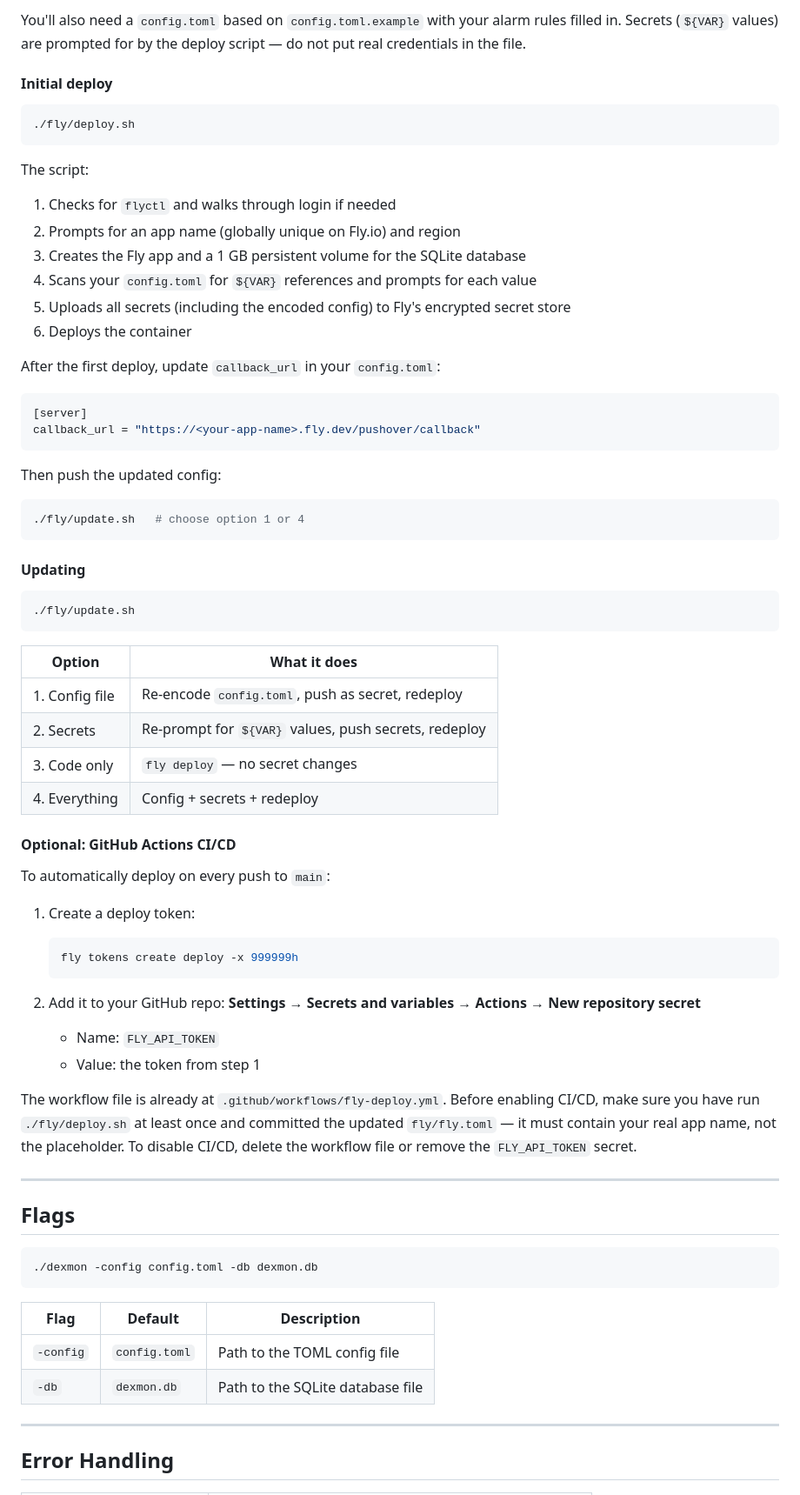
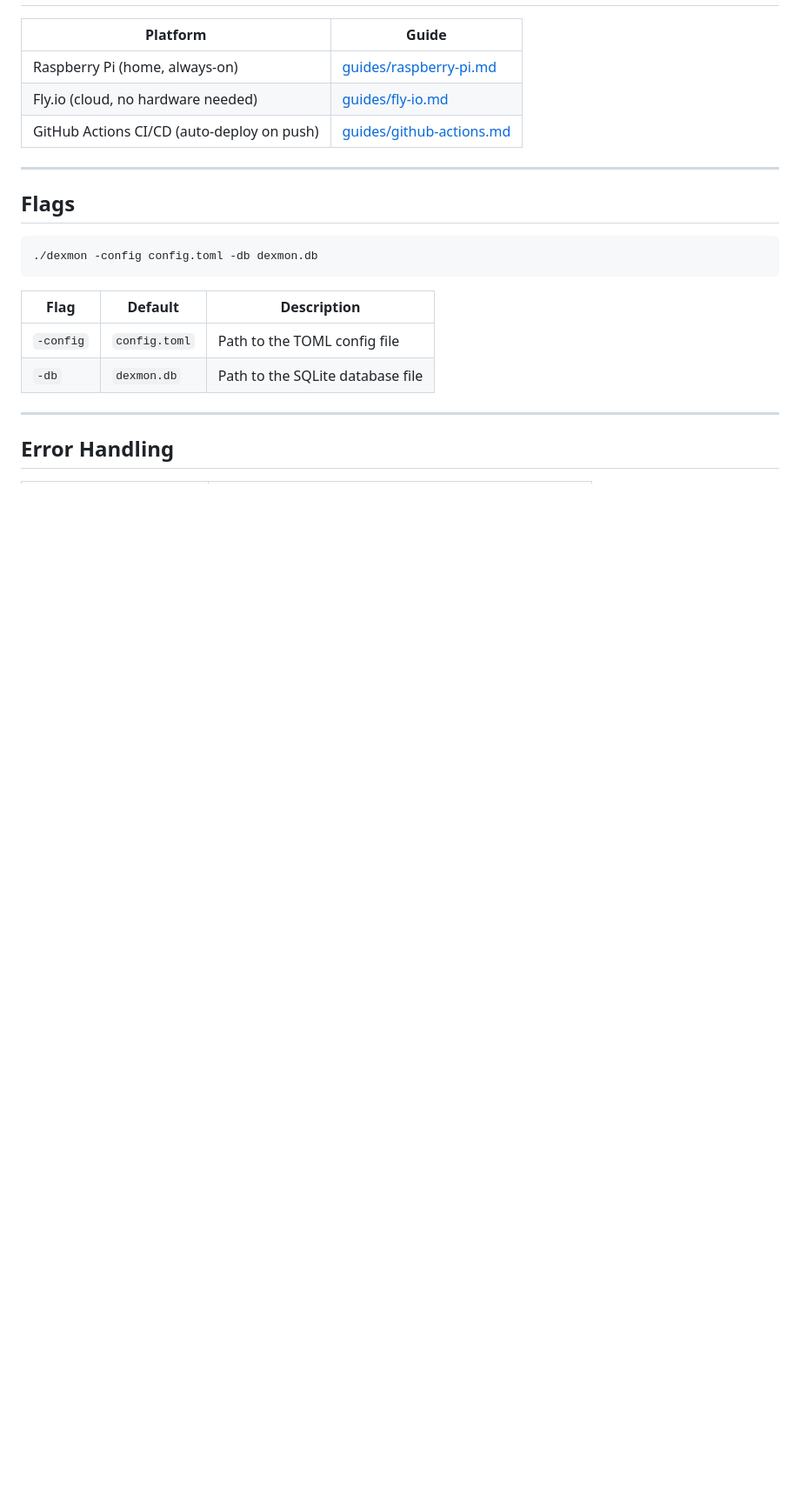
Before and after one commit to bigturdferguson/dexmon, a Markdown page: README.md, the part around one of its changes. Shown at 87% size. GitHub-like rendering; blank space fills up the shorter version.

````diff
--- a/README.md
+++ b/README.md
@@ -288,60 +223,8 @@ curl -L https://fly.io/install.sh | sh
-You'll also need a `config.toml` based on `config.toml.example` with your alarm rules filled in. Secrets (`${VAR}` values) are prompted for by the deploy script — do not put real credentials in the file.
-
-#### Initial deploy
-
-```bash
-./fly/deploy.sh
-```
-
-The script:
-1. Checks for `flyctl` and walks through login if needed
-2. Prompts for an app name (globally unique on Fly.io) and region
-3. Creates the Fly app and a 1 GB persistent volume for the SQLite database
-4. Scans your `config.toml` for `${VAR}` references and prompts for each value
-5. Uploads all secrets (including the encoded config) to Fly's encrypted secret store
-6. Deploys the container
-
-After the first deploy, update `callback_url` in your `config.toml`:
-
-```toml
-[server]
-callback_url = "https://<your-app-name>.fly.dev/pushover/callback"
-```
-
-Then push the updated config:
-
-```bash
-./fly/update.sh   # choose option 1 or 4
-```
-
-#### Updating
-
-```bash
-./fly/update.sh
-```
-
-| Option | What it does |
+| Platform | Guide |
 |---|---|
-| 1. Config file | Re-encode `config.toml`, push as secret, redeploy |
-| 2. Secrets | Re-prompt for `${VAR}` values, push secrets, redeploy |
-| 3. Code only | `fly deploy` — no secret changes |
-| 4. Everything | Config + secrets + redeploy |
-
-#### Optional: GitHub Actions CI/CD
-
-To automatically deploy on every push to `main`:
-
-1. Create a deploy token:
-
-   ```bash
-   fly tokens create deploy -x 999999h
-   ```
-
-2. Add it to your GitHub repo: **Settings → Secrets and variables → Actions → New repository secret**
-   - Name: `FLY_API_TOKEN`
-   - Value: the token from step 1
-
-The workflow file is already at `.github/workflows/fly-deploy.yml`. Before enabling CI/CD, make sure you have run `./fly/deploy.sh` at least once and committed the updated `fly/fly.toml` — it must contain your real app name, not the placeholder. To disable CI/CD, delete the workflow file or remove the `FLY_API_TOKEN` secret.
+| Raspberry Pi (home, always-on) | [guides/raspberry-pi.md](guides/raspberry-pi.md) |
+| Fly.io (cloud, no hardware needed) | [guides/fly-io.md](guides/fly-io.md) |
+| GitHub Actions CI/CD (auto-deploy on push) | [guides/github-actions.md](guides/github-actions.md) |
 
 ---
 
````
Also changed, not shown: other parts of README.md (+10 -75 lines).
